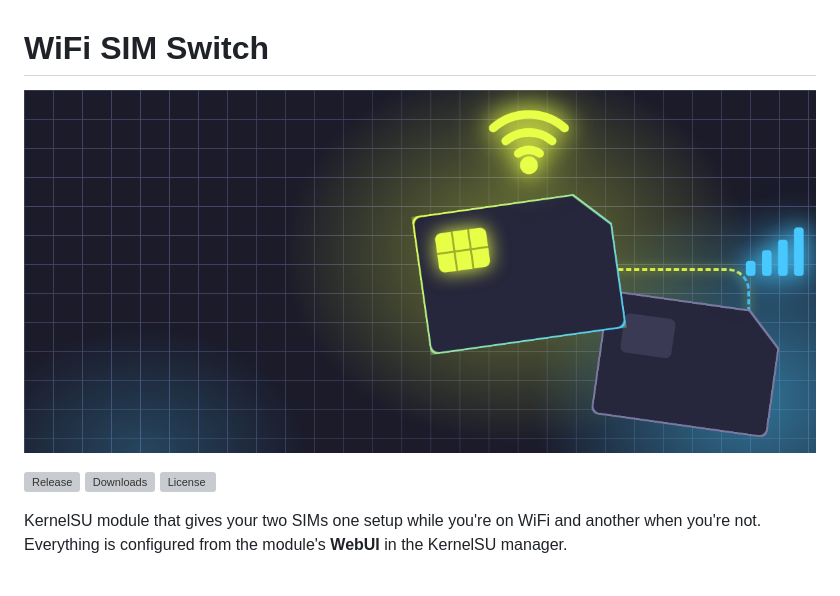
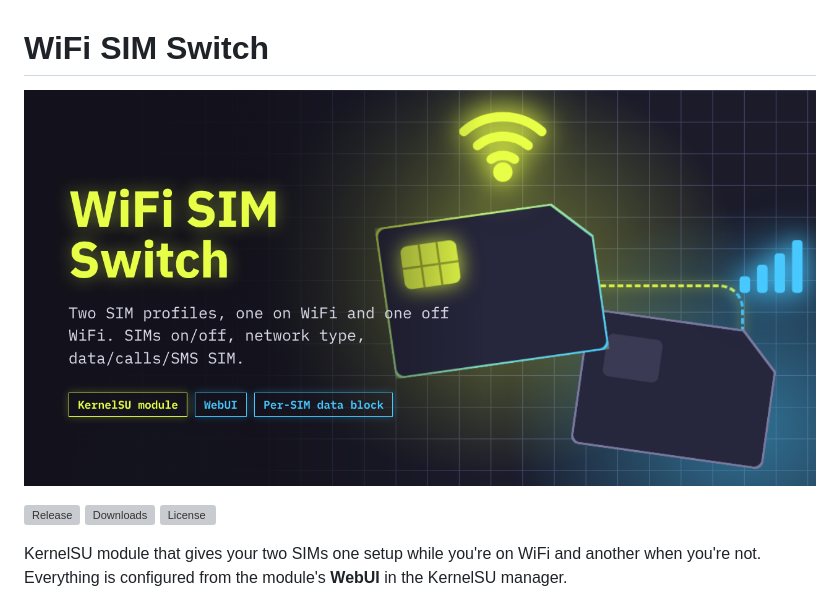
Before and after one commit to utalpt/wifi-sim-switch, a Markdown page: README.md, the part around the change. Rendered like a GitHub page; pictures changed too: docs/hero.png (added); grey boxes are pictures that could not be loaded.

Commit message:
README: restore the hero image at the top
Co-Authored-By: Claude <noreply@anthropic.com>

```diff
--- a/README.md
+++ b/README.md
@@ -1,6 +1,6 @@
 # WiFi SIM Switch
 
-![WiFi SIM Switch](banner.png)
+![WiFi SIM Switch](docs/hero.png)
 
 [![Release](https://img.shields.io/github/v/release/utalpt/wifi-sim-switch?color=e8ff47&labelColor=13121c)](https://github.com/utalpt/wifi-sim-switch/releases/latest)
 [![Downloads](https://img.shields.io/github/downloads/utalpt/wifi-sim-switch/total?color=47c8ff&labelColor=13121c)](https://github.com/utalpt/wifi-sim-switch/releases)
```
